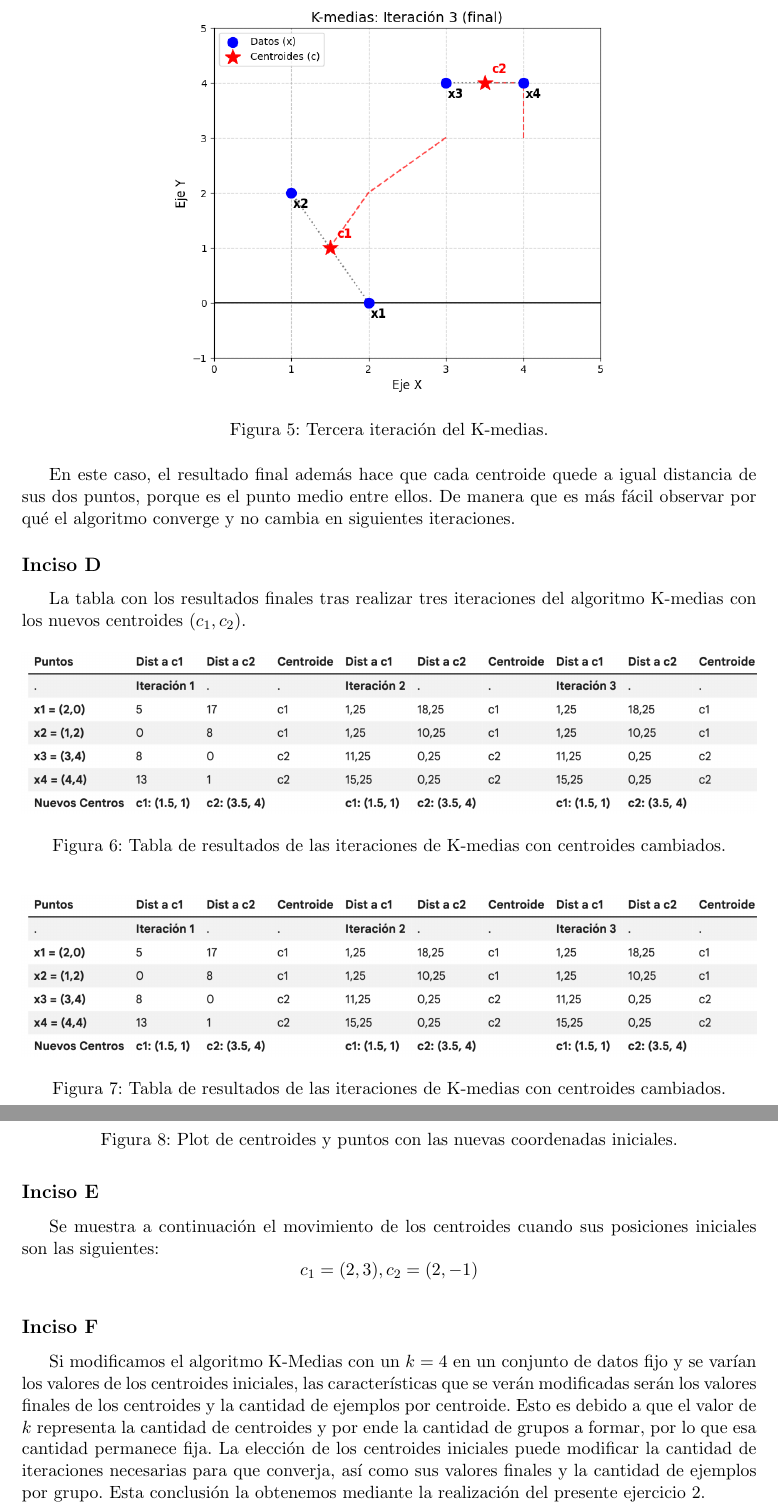
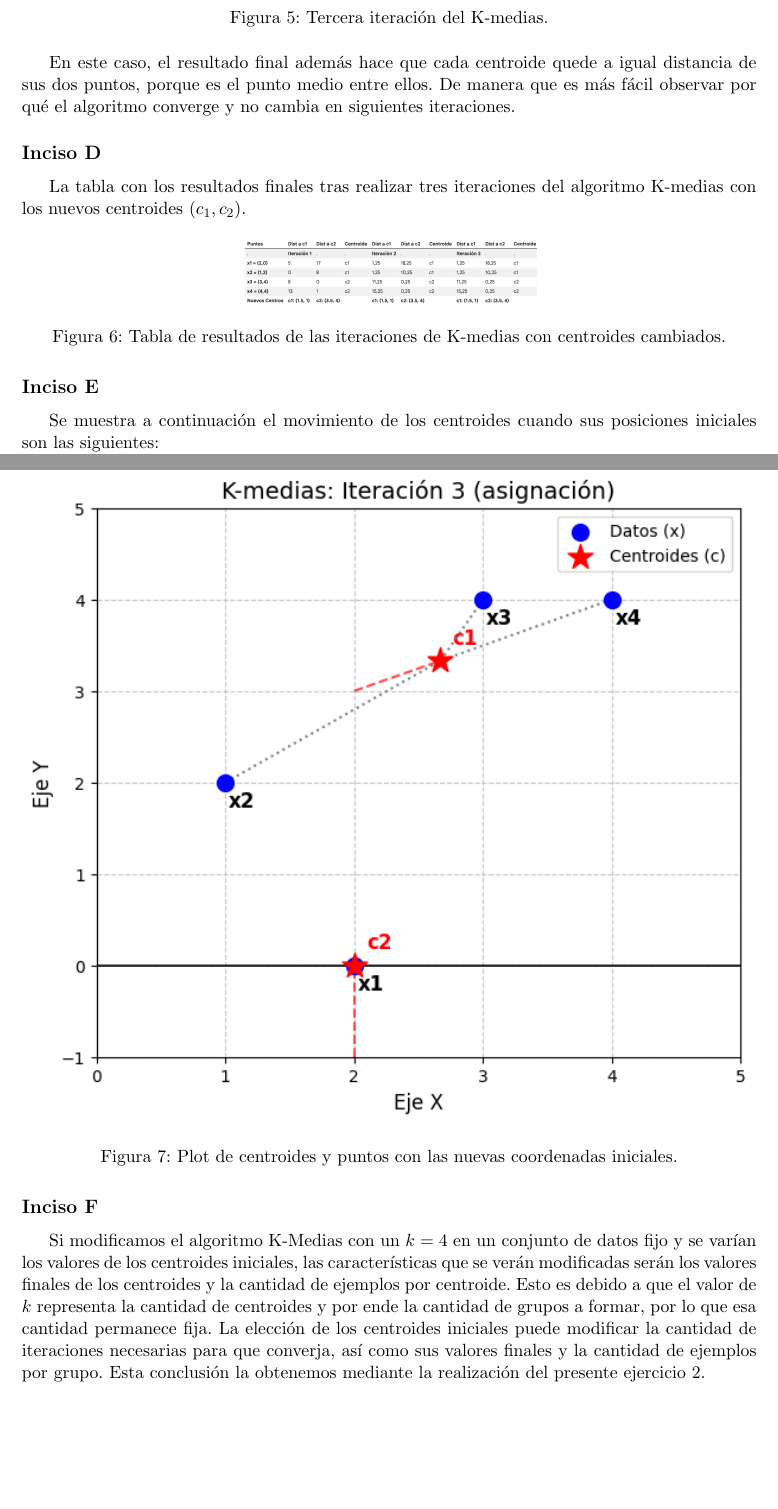
Before and after one commit to MatiasLopezING/Mineria-de-Datos-usando-Sistemas-Inteligentes, a LaTeX document (entrega2/Entrega2.tex): two parts of pages 4 and 5 of 12, joined at a grey line, cut so that both start at the same text, the shorter picture padded with empty space. Compiled offline with pdfLaTeX.

Commit message:
imagen arreglada

```diff
--- a/entrega2/Entrega2.tex
+++ b/entrega2/Entrega2.tex
@@ -62,15 +62,7 @@ La tabla con los resultados finales tras realizar tres iteraciones del algoritmo
 
 \begin{figure}[H]
     \centering
-    \includegraphics[width=\textwidth]{imagenes/incisoD.png}
-    \caption{Tabla de resultados de las iteraciones de K-medias con centroides cambiados.}
-\end{figure}
-
-
-
-\begin{figure}[H]
-    \centering
-    \includegraphics[width=\textwidth]{imagenes/incisoD.png}
+    \includegraphics[width=0.4\textwidth]{imagenes/incisoD.png}
     \caption{Tabla de resultados de las iteraciones de K-medias con centroides cambiados.}
 \end{figure}
 
@@ -80,7 +72,7 @@ La tabla con los resultados finales tras realizar tres iteraciones del algoritmo
 Se muestra a continuación el movimiento de los centroides cuando sus posiciones iniciales son las siguientes:
 \[ c_1 = (2, 3), c_2 = (2, -1) \]
 
-\begin{figure}
+\begin{figure}[H]
     \centering
     \includegraphics[width=\textwidth]{imagenes/incisoE.png}
     \caption{Plot de centroides y puntos con las nuevas coordenadas iniciales.}
```
Also changed, not shown: entrega2/Entrega2.pdf, 5 other files.
